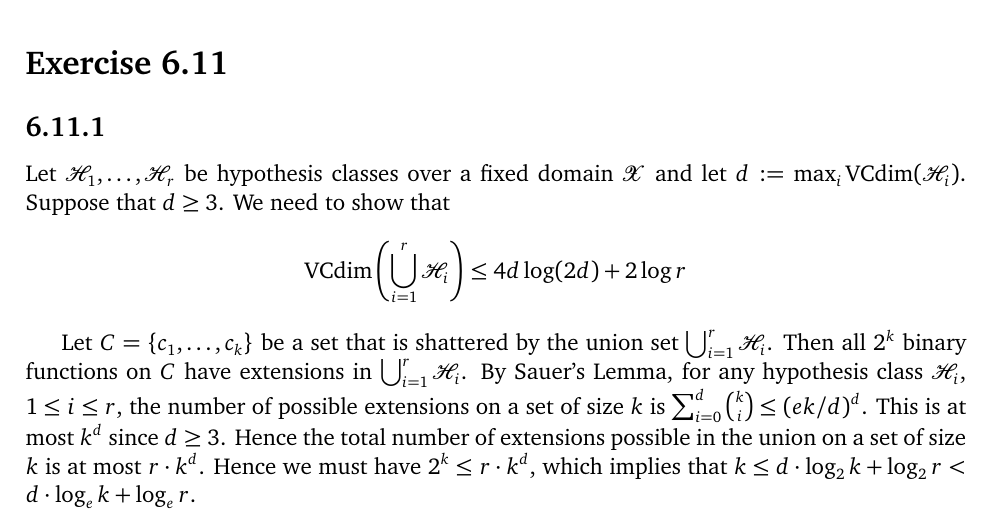
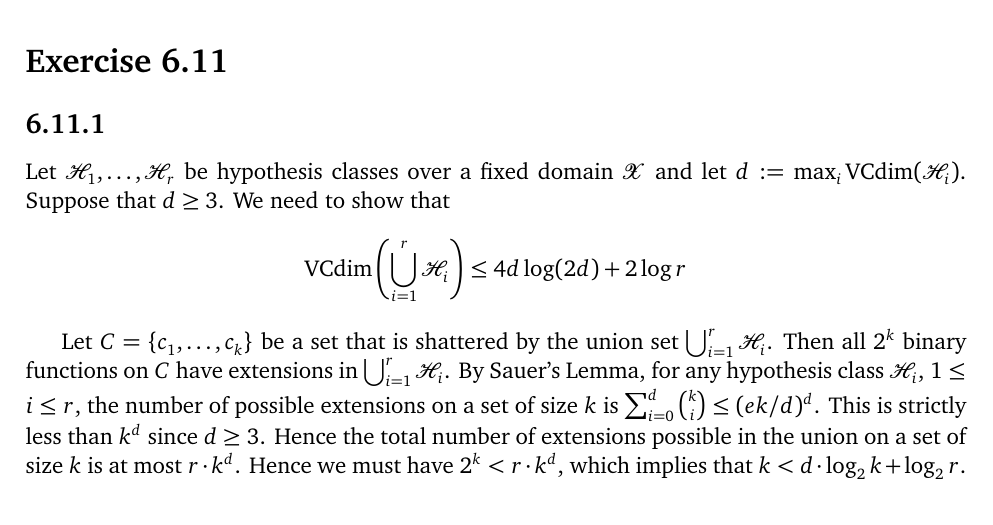
Before and after one commit to somnath1077/MachineLearningExercises, a LaTeX thesis (UML/exercises.tex, which reads UML/ch06.tex): part of page 19 of 20, cut so that both start at the same text. Compiled offline with XeLaTeX.

Commit message:
ex 6.11.1

```diff
--- a/UML/ch06.tex
+++ b/UML/ch06.tex
@@ -354,10 +354,10 @@ $\bigcup_{i = 1}^r \hypclass_i$. Then all $2^k$ binary functions on $C$ have
 extensions in $\bigcup_{i = 1}^r \hypclass_i$. By Sauer's Lemma, for any
 hypothesis class $\hypclass_i$, $1 \leq i \leq r$, the number of possible
 extensions on a set of size $k$ is $\sum_{i = 0}^d {k \choose i } \leq (e k/d)^d$.
-This is at most $k^d$ since $d \geq 3$. Hence the total number of extensions
+This is strictly less than $k^d$ since $d \geq 3$. Hence the total number of extensions
 possible in the union on a set of size $k$ is at most $r \cdot k^d$. Hence we must
-have $2^k \leq r \cdot k^d$, which implies that
-$k \leq d \cdot \log_2 k + \log_2 r < d \cdot \log_e k + \log_e r $.
+have $2^k < r \cdot k^d$, which implies that
+$k < d \cdot \log_2 k + \log_2 r$.
 
 Lemma~A.2 states that if $a \geq 1$ and $b > 0$ then $x \geq 4a \log (2a) + 2b$
 implies that $x \geq a \log (x) + b$. The contrapositive states that if
```
